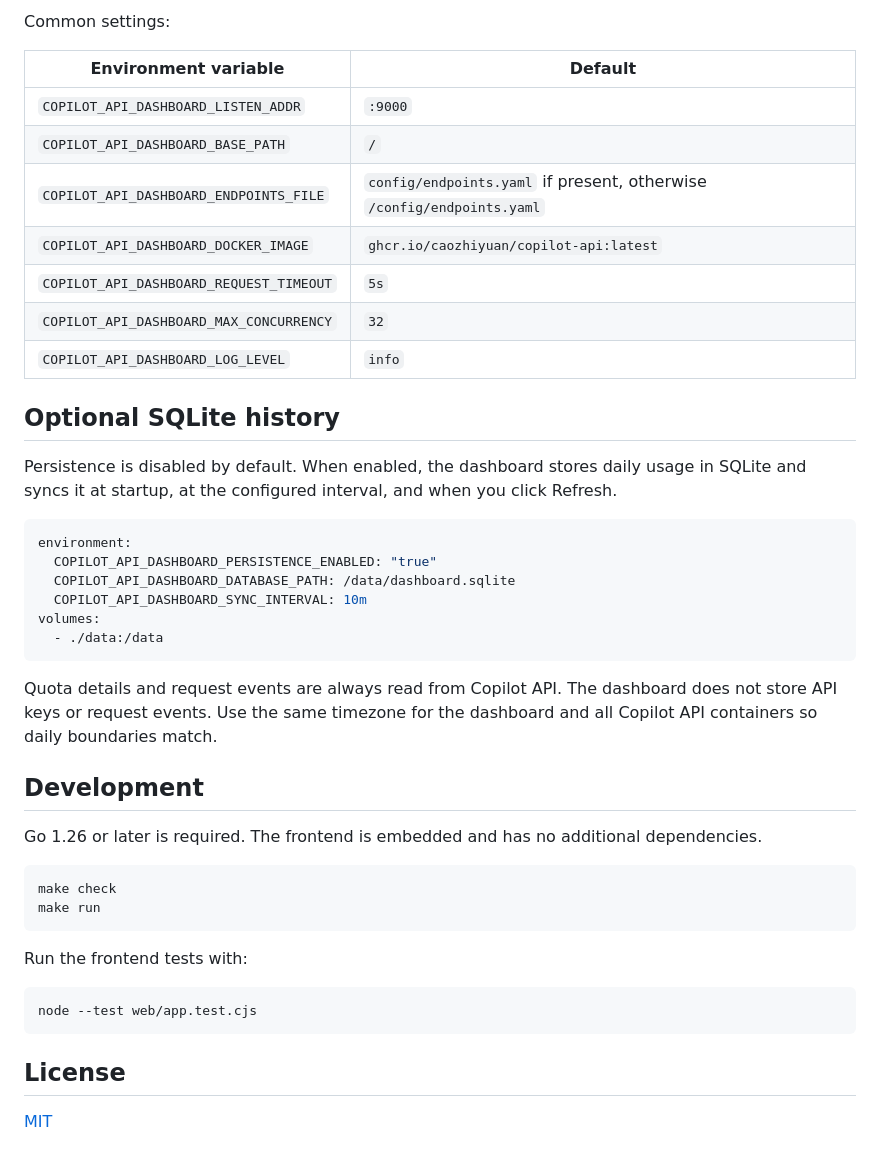
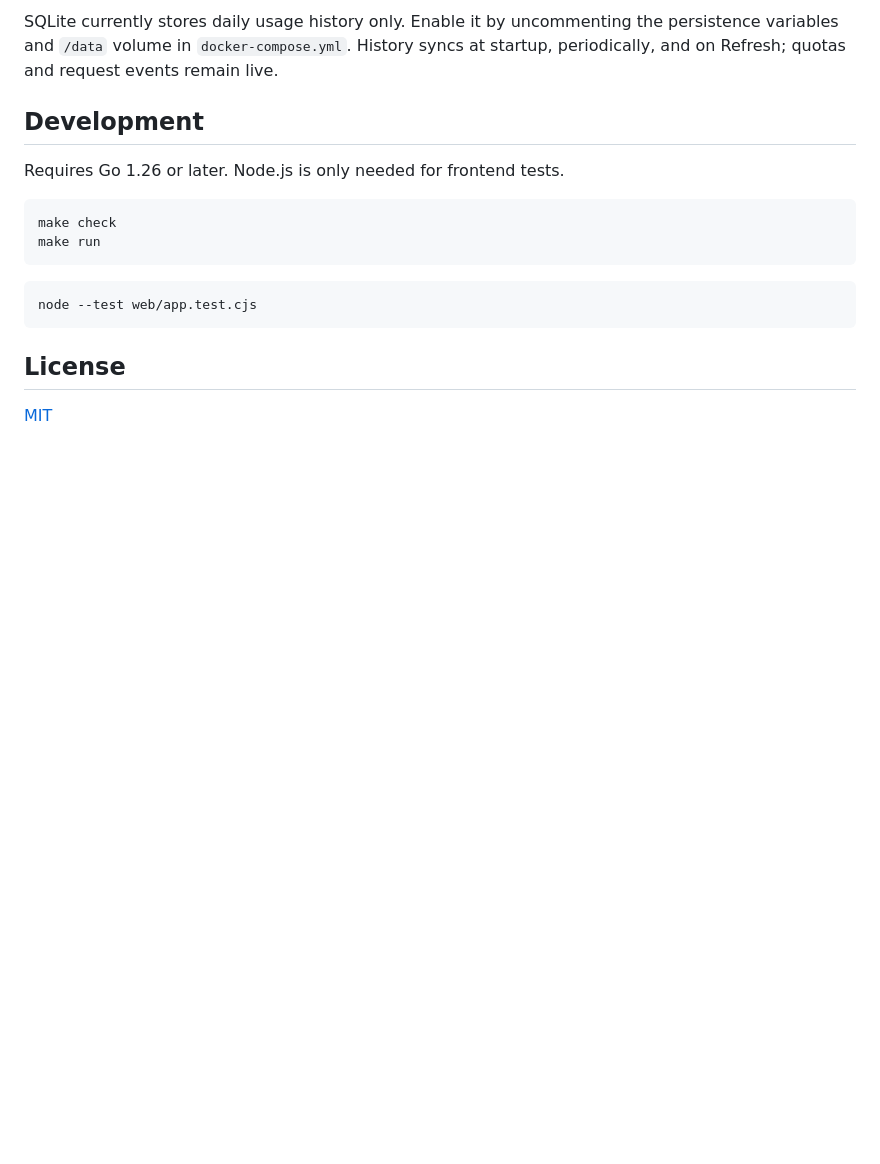
Before and after one commit to NERVEbing/copilot-api-dashboard, a Markdown page: README.md, the part around one of its changes. GitHub-like rendering; blank space fills up the shorter version.

````diff
--- a/README.md
+++ b/README.md
@@ -60,41 +68,14 @@ For Docker Compose, enable the endpoint file mount in `docker-compose.yml`. YAML
 
-Common settings:
-
-| Environment variable                    | Default                                                                |
-| --------------------------------------- | ---------------------------------------------------------------------- |
-| `COPILOT_API_DASHBOARD_LISTEN_ADDR`     | `:9000`                                                                |
-| `COPILOT_API_DASHBOARD_BASE_PATH`       | `/`                                                                    |
-| `COPILOT_API_DASHBOARD_ENDPOINTS_FILE`  | `config/endpoints.yaml` if present, otherwise `/config/endpoints.yaml` |
-| `COPILOT_API_DASHBOARD_DOCKER_IMAGE`    | `ghcr.io/caozhiyuan/copilot-api:latest`                                |
-| `COPILOT_API_DASHBOARD_REQUEST_TIMEOUT` | `5s`                                                                   |
-| `COPILOT_API_DASHBOARD_MAX_CONCURRENCY` | `32`                                                                   |
-| `COPILOT_API_DASHBOARD_LOG_LEVEL`       | `info`                                                                 |
-
-## Optional SQLite history
-
-Persistence is disabled by default. When enabled, the dashboard stores daily usage in SQLite and syncs it at startup, at the configured interval, and when you click Refresh.
-
-```yaml
-environment:
-  COPILOT_API_DASHBOARD_PERSISTENCE_ENABLED: "true"
-  COPILOT_API_DASHBOARD_DATABASE_PATH: /data/dashboard.sqlite
-  COPILOT_API_DASHBOARD_SYNC_INTERVAL: 10m
-volumes:
-  - ./data:/data
-```
-
-Quota details and request events are always read from Copilot API. The dashboard does not store API keys or request events. Use the same timezone for the dashboard and all Copilot API containers so daily boundaries match.
+SQLite currently stores daily usage history only. Enable it by uncommenting the persistence variables and `/data` volume in `docker-compose.yml`. History syncs at startup, periodically, and on Refresh; quotas and request events remain live.
 
 ## Development
 
-Go 1.26 or later is required. The frontend is embedded and has no additional dependencies.
+Requires Go 1.26 or later. Node.js is only needed for frontend tests.
 
 ```sh
 make check
 make run
 ```
-
-Run the frontend tests with:
 
 ```sh
 node --test web/app.test.cjs
````
Also changed, not shown: other parts of README.md (+26 -18 lines).
